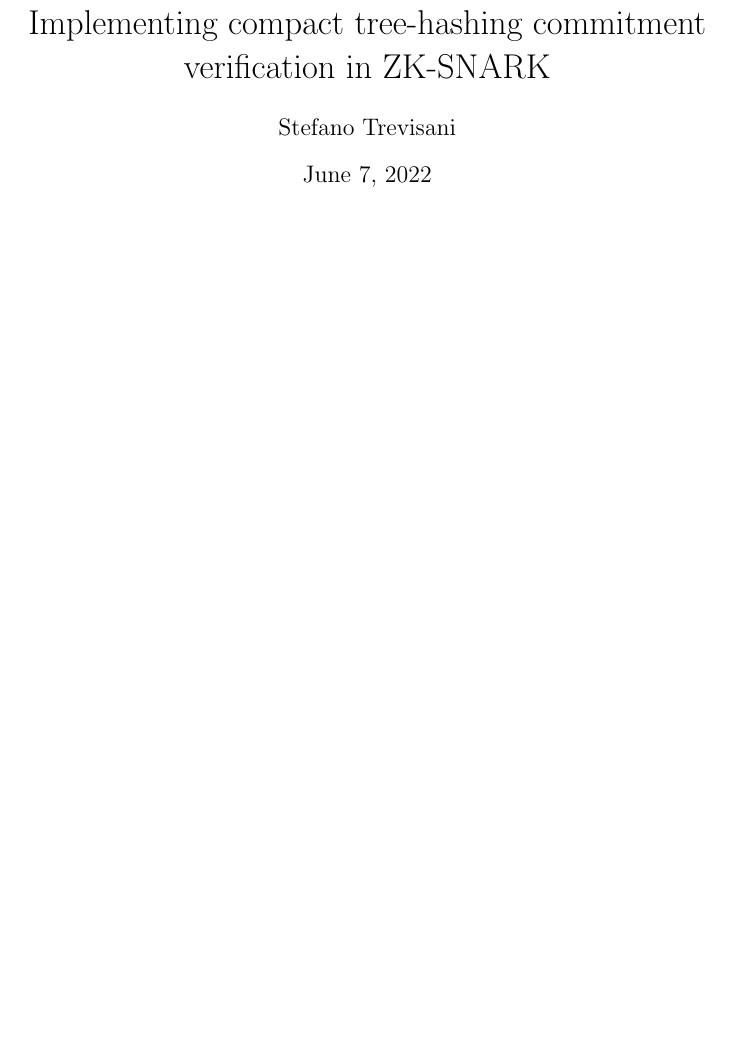
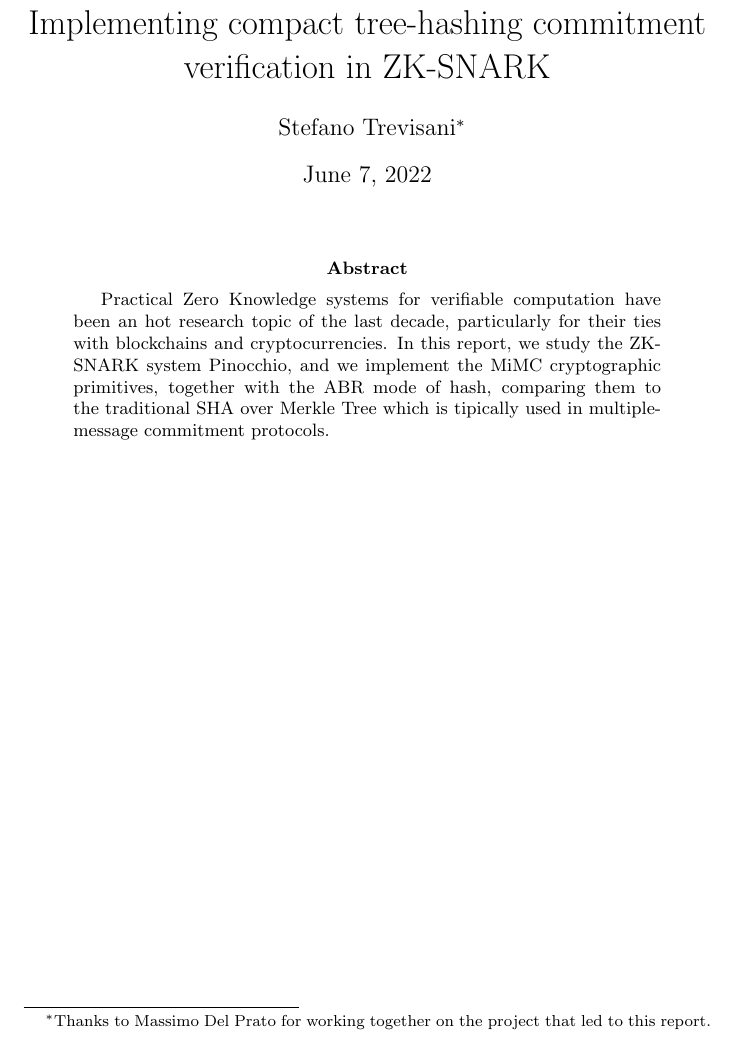
Before and after one commit to SPAstef/merkle_tree, a LaTeX paper (report/report.tex): part of page 1 of 21, cut so that both start at the same text, the shorter picture padded with empty space. Compiled offline with pdfLaTeX.

Commit message:
added abstract

```diff
--- a/report/report.tex
+++ b/report/report.tex
@@ -36,12 +36,20 @@
 \theoremstyle{example}
 \newtheorem{example}{Example}
 
-\author{Stefano Trevisani}
+\author{Stefano Trevisani\footnote{Thanks to Massimo Del Prato for
+working together on the project that led to this report.}}
 \date{\today}
 \title{Implementing compact tree-hashing commitment verification in ZK-SNARK}
 
 \begin{document}
 \maketitle
+\begin{abstract}
+	Practical Zero Knowledge systems for verifiable computation have been an hot research topic
+	of the last decade, particularly for their ties with blockchains and cryptocurrencies.
+	In this report, we study the ZK-SNARK system Pinocchio, and we implement the MiMC cryptographic
+	primitives, together with the ABR mode of hash, comparing them to the traditional SHA over Merkle
+	Tree which is tipically used in multiple-message commitment protocols.
+\end{abstract}
 \clearpage
 \tableofcontents
 \include{sections/introduction.tex}
```
Also changed, not shown: report/report.pdf, 1 other file.
